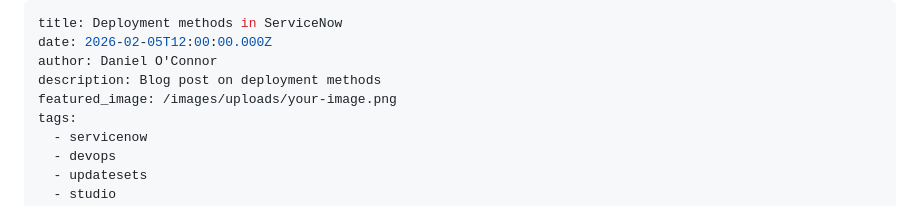
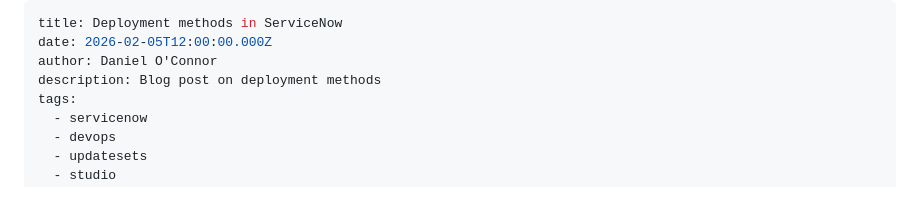
Before and after one commit to Kromula/portfolio-website, a Markdown page: blog/Deployment Methods in ServiceNow.md, the part around the change. Drawn GitHub-style.

Commit message:
Remove featured image from blog post
Removed featured image from blog post metadata.

```diff
--- a/blog/Deployment Methods in ServiceNow.md
+++ b/blog/Deployment Methods in ServiceNow.md
@@ -3,7 +3,6 @@ title: Deployment methods in ServiceNow
 date: 2026-02-05T12:00:00.000Z
 author: Daniel O'Connor
 description: Blog post on deployment methods
-featured_image: /images/uploads/your-image.png
 tags:
   - servicenow
   - devops
```
